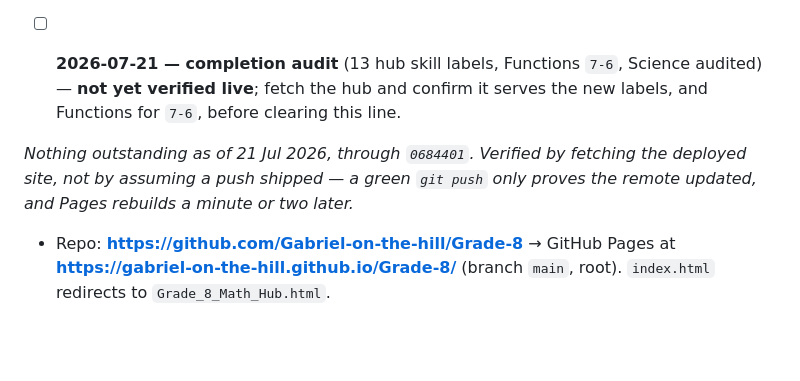
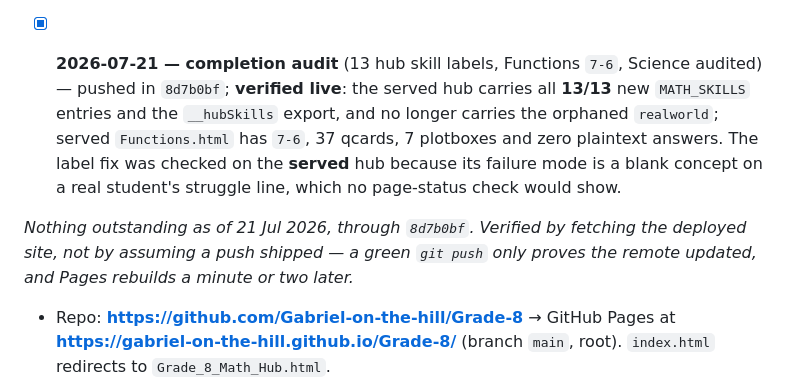
Before and after one commit to Gabriel-on-the-hill/Grade-8, a Markdown page: PROJECT_STANDARD.md, the part around the change. Rendered like a GitHub page; blank space fills up the shorter version.

Commit message:
Clear the completion-audit deploy line against the served hub
All 13 new MATH_SKILLS entries and the __hubSkills export are live, the
orphaned realworld label is gone, and Functions serves 7-6 with 37 qcards and
zero plaintext answers.

Checked against the served hub rather than by page status: the failure this
fixes is a blank concept on a real student's struggle line, which a 200 would
never have revealed.

Co-Authored-By: Claude Opus 4.8 <noreply@anthropic.com>

```diff
--- a/PROJECT_STANDARD.md
+++ b/PROJECT_STANDARD.md
@@ -280,11 +280,14 @@ Engine v1.2 (v1.1 + the multi-subject hub layer: flat `UNITS` replaced by `SUBJE
       hooks were checked individually because markup without them is the exact failure this change
       started from — a plot that renders nothing, or one that keeps its answer on re-assignment.
 
-- [ ] **2026-07-21 — completion audit** (13 hub skill labels, Functions `7-6`, Science audited) —
-      **not yet verified live**; fetch the hub and confirm it serves the new labels, and Functions
-      for `7-6`, before clearing this line.
+- [x] **2026-07-21 — completion audit** (13 hub skill labels, Functions `7-6`, Science audited) —
+      pushed in `8d7b0bf`; **verified live**: the served hub carries all **13/13** new
+      `MATH_SKILLS` entries and the `__hubSkills` export, and no longer carries the orphaned
+      `realworld`; served `Functions.html` has `7-6`, 37 qcards, 7 plotboxes and zero plaintext
+      answers. The label fix was checked on the **served** hub because its failure mode is a
+      blank concept on a real student's struggle line, which no page-status check would show.
 
-*Nothing outstanding as of 21 Jul 2026, through `0684401`. Verified by fetching the deployed site, not by assuming a push shipped — a green `git push` only proves the remote updated, and Pages rebuilds a minute or two later.*
+*Nothing outstanding as of 21 Jul 2026, through `8d7b0bf`. Verified by fetching the deployed site, not by assuming a push shipped — a green `git push` only proves the remote updated, and Pages rebuilds a minute or two later.*
 
 - Repo: **https://github.com/Gabriel-on-the-hill/Grade-8** → GitHub Pages at **https://gabriel-on-the-hill.github.io/Grade-8/** (branch `main`, root). `index.html` redirects to `Grade_8_Math_Hub.html`.
 - **Publish only** the original web app + docs: `index.html`, the hub, the module HTML files, `README.md`, this standard, `Starter_Kit/`.
```
